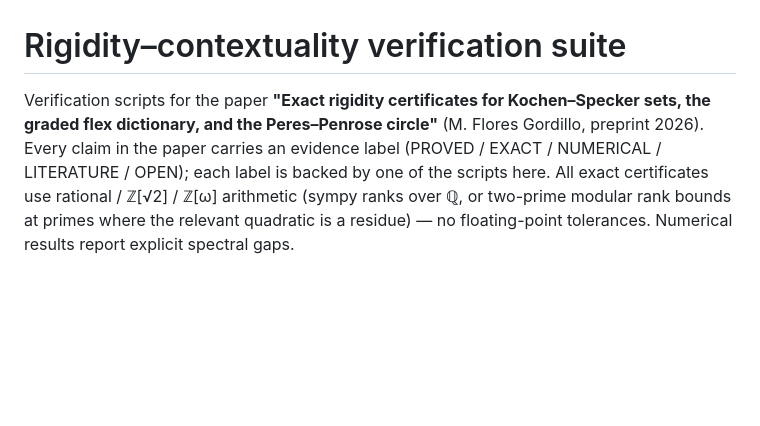
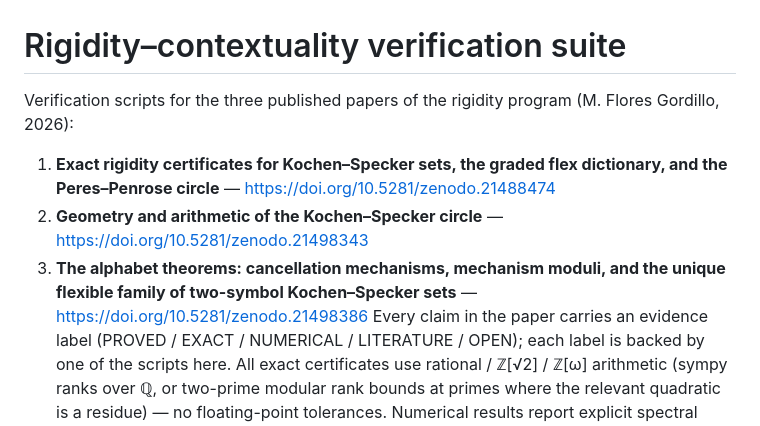
Before and after one commit to manuflog/contextuality-obstructions, a Markdown page: rigidity/README.md, the part around the change. GitHub-like rendering; blank space fills up the shorter version.

Commit message:
README: all three rigidity-program papers published on Zenodo (DOIs 21488474, 21498343, 21498386)

```diff
--- a/rigidity/README.md
+++ b/rigidity/README.md
@@ -1,7 +1,14 @@
 # Rigidity–contextuality verification suite
 
-Verification scripts for the paper **"Exact rigidity certificates for Kochen–Specker sets, the
-graded flex dictionary, and the Peres–Penrose circle"** (M. Flores Gordillo, preprint 2026).
+Verification scripts for the three published papers of the rigidity program
+(M. Flores Gordillo, 2026):
+
+1. **Exact rigidity certificates for Kochen–Specker sets, the graded flex dictionary, and the
+   Peres–Penrose circle** — https://doi.org/10.5281/zenodo.21488474
+2. **Geometry and arithmetic of the Kochen–Specker circle** —
+   https://doi.org/10.5281/zenodo.21498343
+3. **The alphabet theorems: cancellation mechanisms, mechanism moduli, and the unique flexible
+   family of two-symbol Kochen–Specker sets** — https://doi.org/10.5281/zenodo.21498386
 Every claim in the paper carries an evidence label (PROVED / EXACT / NUMERICAL / LITERATURE / OPEN);
 each label is backed by one of the scripts here. All exact certificates use rational / ℤ[√2] /
 ℤ[ω] arithmetic (sympy ranks over ℚ, or two-prime modular rank bounds at primes where the relevant
```
